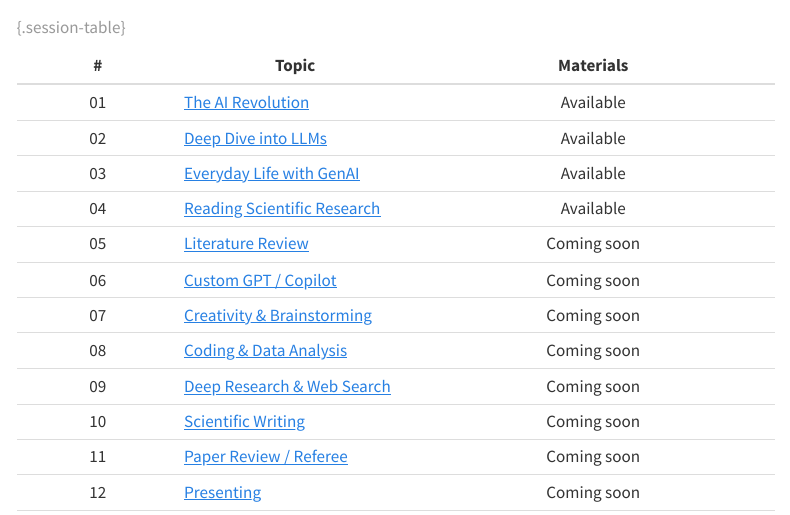
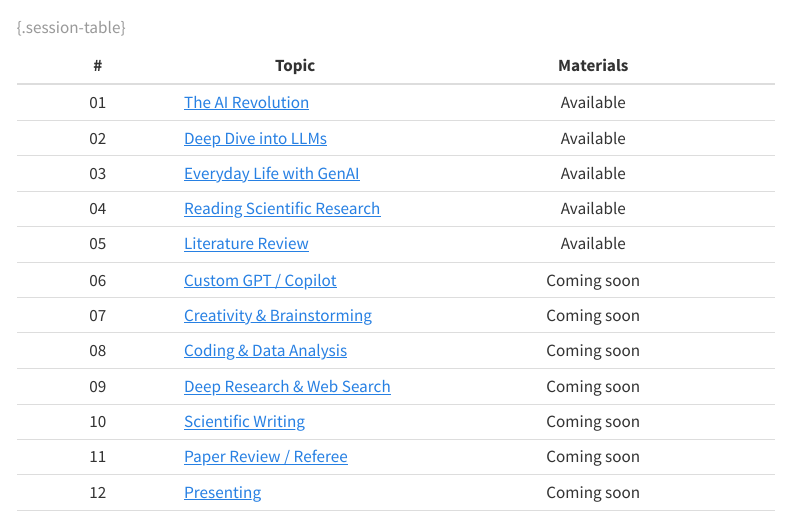
Before and after one commit to qgallea/genai_and_research, a Quarto document (index.qmd): the page in a window 1100 px wide, from 720 px down. Rendered offline with R 4.5, knitr and Pandoc in place of Quarto, with nearby package versions; menus at the side of the page are left out.

Commit message:
Mark Session 05 (Literature Review) as available on landing page
Co-Authored-By: Claude Opus 4.6 (1M context) <noreply@anthropic.com>

```diff
--- a/index.qmd
+++ b/index.qmd
@@ -34,7 +34,7 @@ The goal is not just to *use* these tools, but to use them **responsibly and rig
 | 02 | [Deep Dive into LLMs](lectures/02_deep_dive.qmd) | Available |
 | 03 | [Everyday Life with GenAI](lectures/03_everyday_life.qmd) | Available |
 | 04 | [Reading Scientific Research](lectures/04_reading.qmd) | Available |
-| 05 | [Literature Review](lectures/05_lit_review.qmd) | Coming soon |
+| 05 | [Literature Review](lectures/05_lit_review.qmd) | Available |
 | 06 | [Custom GPT / Copilot](lectures/06_custom_GPT.qmd) | Coming soon |
 | 07 | [Creativity & Brainstorming](lectures/07_creativity.qmd) | Coming soon |
 | 08 | [Coding & Data Analysis](lectures/08_coding.qmd) | Coming soon |
```
